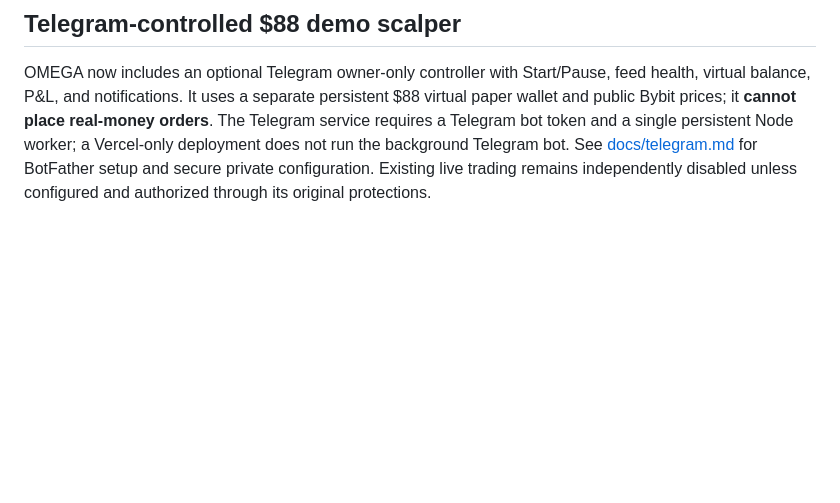
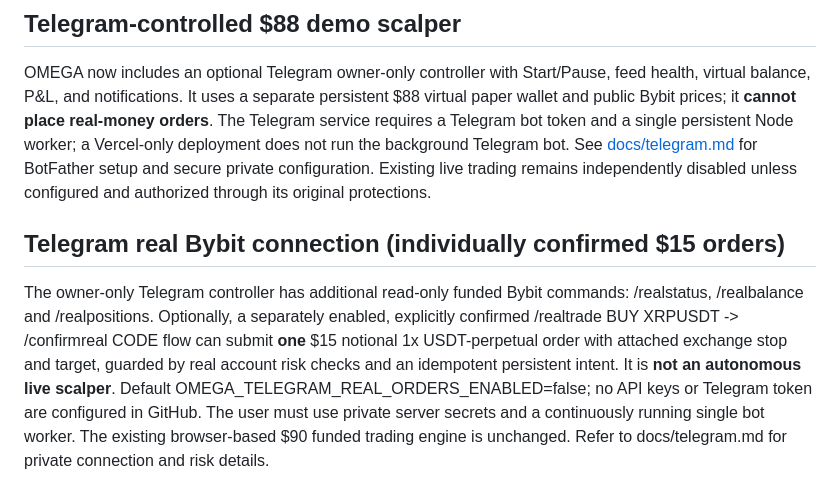
Before and after one commit to sccylla/omega, a Markdown page: README.md, the part around the change. Rendered like a GitHub page; blank space fills up the shorter version.

Commit message:
docs: distinguish manually confirmed live Telegram orders from virtual demo and autonomous trading

```diff
--- a/README.md
+++ b/README.md
@@ -125,3 +125,8 @@ Render's Starter service and disk may incur charges. The `autoDeployTrigger: off
 ## Telegram-controlled $88 demo scalper
 
 OMEGA now includes an optional Telegram owner-only controller with Start/Pause, feed health, virtual balance, P&L, and notifications. It uses a separate persistent $88 virtual paper wallet and public Bybit prices; it **cannot place real-money orders**. The Telegram service requires a Telegram bot token and a single persistent Node worker; a Vercel-only deployment does not run the background Telegram bot. See [docs/telegram.md](docs/telegram.md) for BotFather setup and secure private configuration. Existing live trading remains independently disabled unless configured and authorized through its original protections.
+
+
+## Telegram real Bybit connection (individually confirmed $15 orders)
+
+The owner-only Telegram controller has additional read-only funded Bybit commands: /realstatus, /realbalance and /realpositions. Optionally, a separately enabled, explicitly confirmed /realtrade BUY XRPUSDT -> /confirmreal CODE flow can submit **one** $15 notional 1x USDT-perpetual order with attached exchange stop and target, guarded by real account risk checks and an idempotent persistent intent. It is **not an autonomous live scalper**. Default OMEGA_TELEGRAM_REAL_ORDERS_ENABLED=false; no API keys or Telegram token are configured in GitHub. The user must use private server secrets and a continuously running single bot worker. The existing browser-based $90 funded trading engine is unchanged. Refer to docs/telegram.md for private connection and risk details.
```
